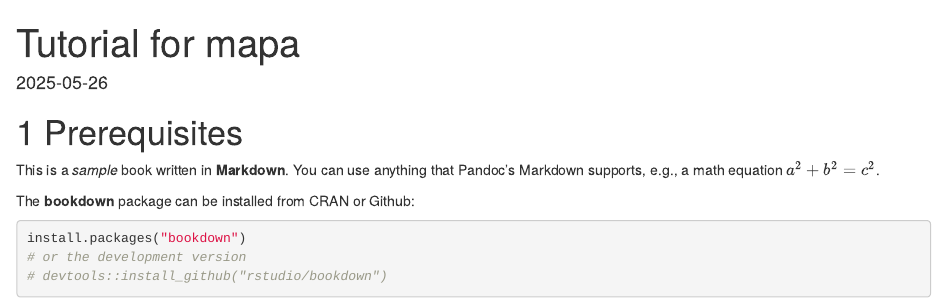
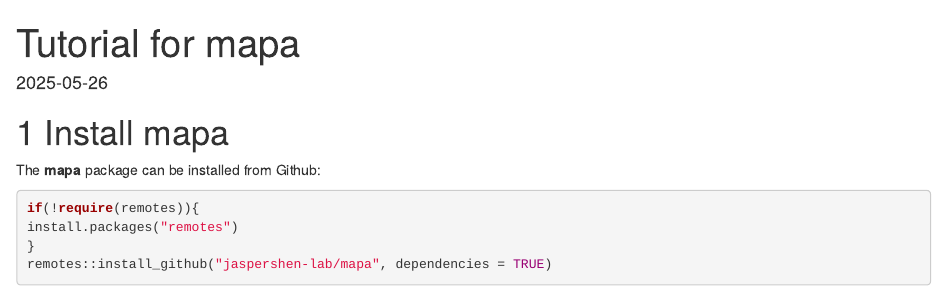
Before and after one commit to jaspershen-lab/mapa-tutorial, an R Markdown document (index.Rmd): the page in a window 1100 px wide, from its top. Rendered offline with R 4.5, knitr and Pandoc, with nearby package versions; drawn as R Markdown's standard HTML page in place of the format the file asks for.

Commit message:
Updated installation.

````diff
--- a/_bookdown.yml
+++ b/_bookdown.yml
@@ -1,7 +1,7 @@
 book_filename: "bookdown-demo"
 language:
   ui:
-    chapter_name: "Chapter "
+    chapter_name: " "
 delete_merged_file: true
 
 rmd_files: ["index.Rmd"]
--- a/index.Rmd
+++ b/index.Rmd
@@ -11,16 +11,15 @@
 description: "This is a tutorial for mapa."
 ---
 
-# Prerequisites
+# Install mapa
 
-This is a _sample_ book written in **Markdown**. You can use anything that Pandoc's Markdown supports, e.g., a math equation $a^2 + b^2 = c^2$.
-
-The **bookdown** package can be installed from CRAN or Github:
+The **mapa** package can be installed from Github:
 
 ```{r eval=FALSE}
-install.packages("bookdown")
-# or the development version
-# devtools::install_github("rstudio/bookdown")
+if(!require(remotes)){
+install.packages("remotes")
+}
+remotes::install_github("jaspershen-lab/mapa", dependencies = TRUE)
 ```
 
 
````
Also changed, not shown: 2 other files.
